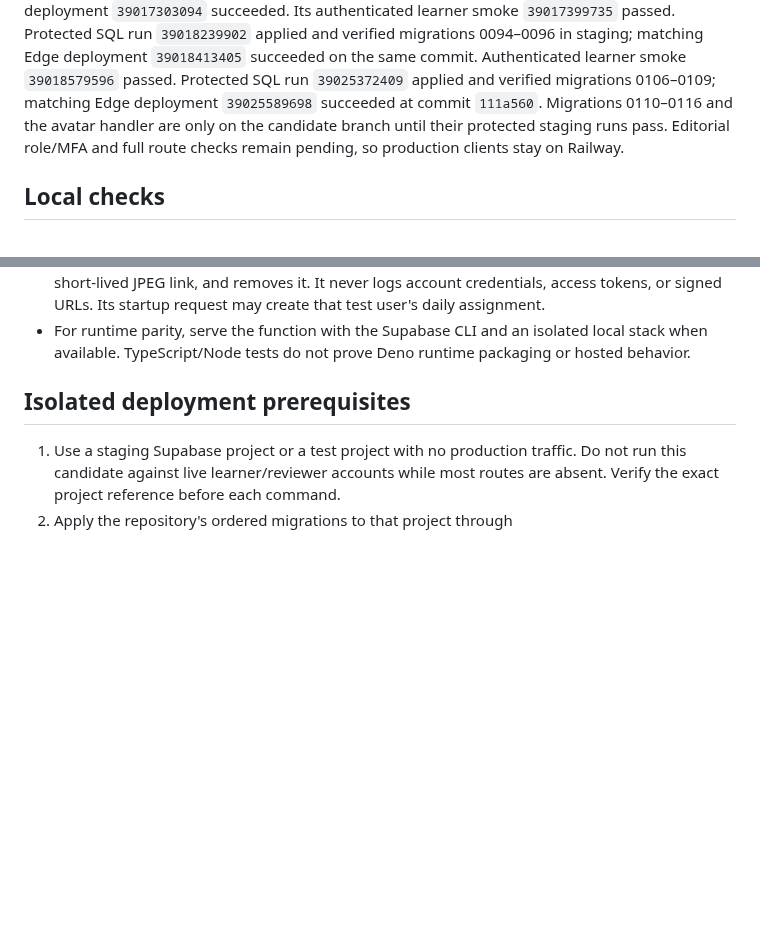
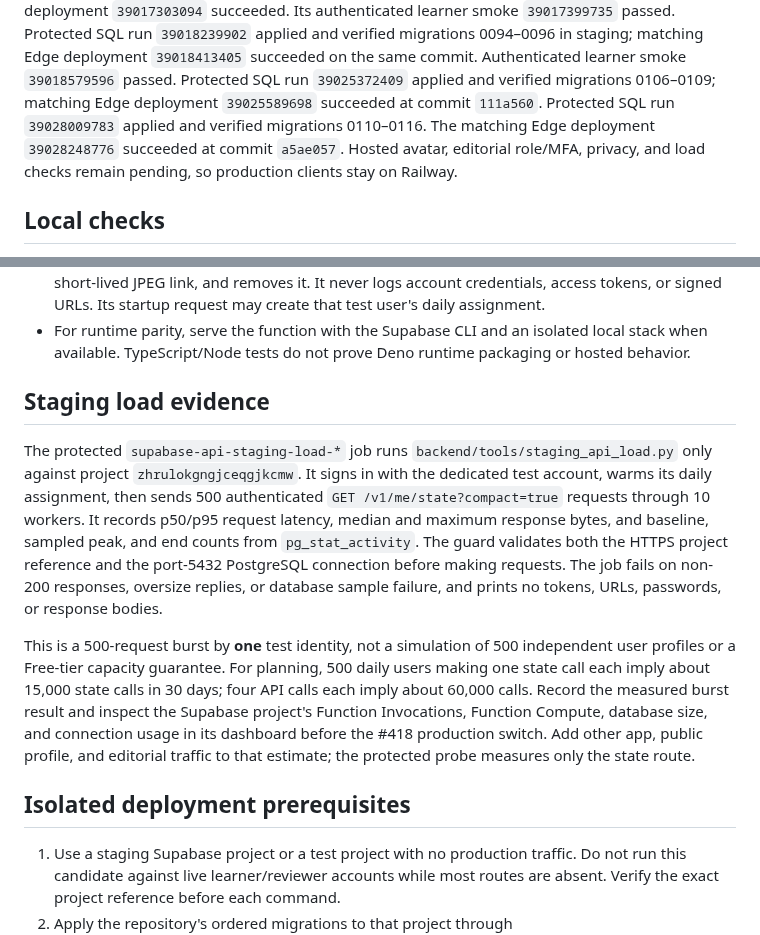
Before and after one commit to Coding-Moves/one-concept, a Markdown page: docs/SUPABASE_API_STAGING.md, 2 parts joined by grey strips. Drawn GitHub-style; blank space fills up the shorter version.

Commit message:
Record staging deploy and load test protocol

```diff
--- a/docs/SUPABASE_API_STAGING.md
+++ b/docs/SUPABASE_API_STAGING.md
@@ -43,9 +43,10 @@ Its authenticated learner smoke `39017399735` passed. Protected SQL run
 Edge deployment `39018413405` succeeded on the same commit. Authenticated
 learner smoke `39018579596` passed. Protected SQL run `39025372409` applied
 and verified migrations 0106–0109; matching Edge deployment `39025589698`
-succeeded at commit `111a560`. Migrations 0110–0116 and the avatar handler are
-only on the candidate branch until their protected staging runs pass. Editorial
-role/MFA and full route checks remain pending, so production clients stay on Railway.
+succeeded at commit `111a560`. Protected SQL run `39028009783` applied and
+verified migrations 0110–0116. The matching Edge deployment `39028248776`
+succeeded at commit `a5ae057`. Hosted avatar, editorial role/MFA, privacy,
+and load checks remain pending, so production clients stay on Railway.
 
 ## Local checks
 
@@ -63,6 +64,28 @@ role/MFA and full route checks remain pending, so production clients stay on Rai
 - For runtime parity, serve the function with the Supabase CLI and an isolated
   local stack when available. TypeScript/Node tests do not prove Deno runtime
   packaging or hosted behavior.
+
+## Staging load evidence
+
+The protected `supabase-api-staging-load-*` job runs
+`backend/tools/staging_api_load.py` only against project
+`zhrulokgngjceqgjkcmw`. It signs in with the dedicated test account, warms its
+daily assignment, then sends 500 authenticated `GET /v1/me/state?compact=true`
+requests through 10 workers. It records p50/p95 request latency, median and
+maximum response bytes, and baseline, sampled peak, and end counts from
+`pg_stat_activity`. The guard validates both the HTTPS project reference and
+the port-5432 PostgreSQL connection before making requests. The job fails on
+non-200 responses, oversize replies, or database sample failure, and prints no
+tokens, URLs, passwords, or response bodies.
+
+This is a 500-request burst by **one** test identity, not a simulation of 500
+independent user profiles or a Free-tier capacity guarantee. For planning,
+500 daily users making one state call each imply about 15,000 state calls in
+30 days; four API calls each imply about 60,000 calls. Record the measured
+burst result and inspect the Supabase project's Function Invocations,
+Function Compute, database size, and connection usage in its dashboard before
+the #418 production switch. Add other app, public profile, and editorial
+traffic to that estimate; the protected probe measures only the state route.
 
 ## Isolated deployment prerequisites
 
```
